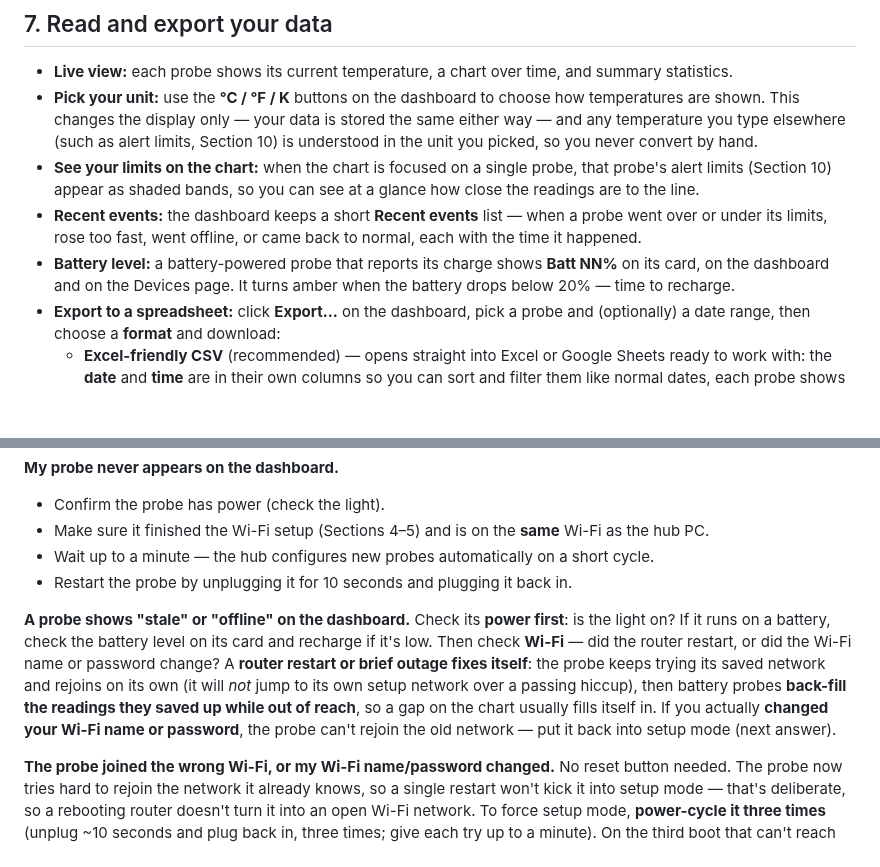
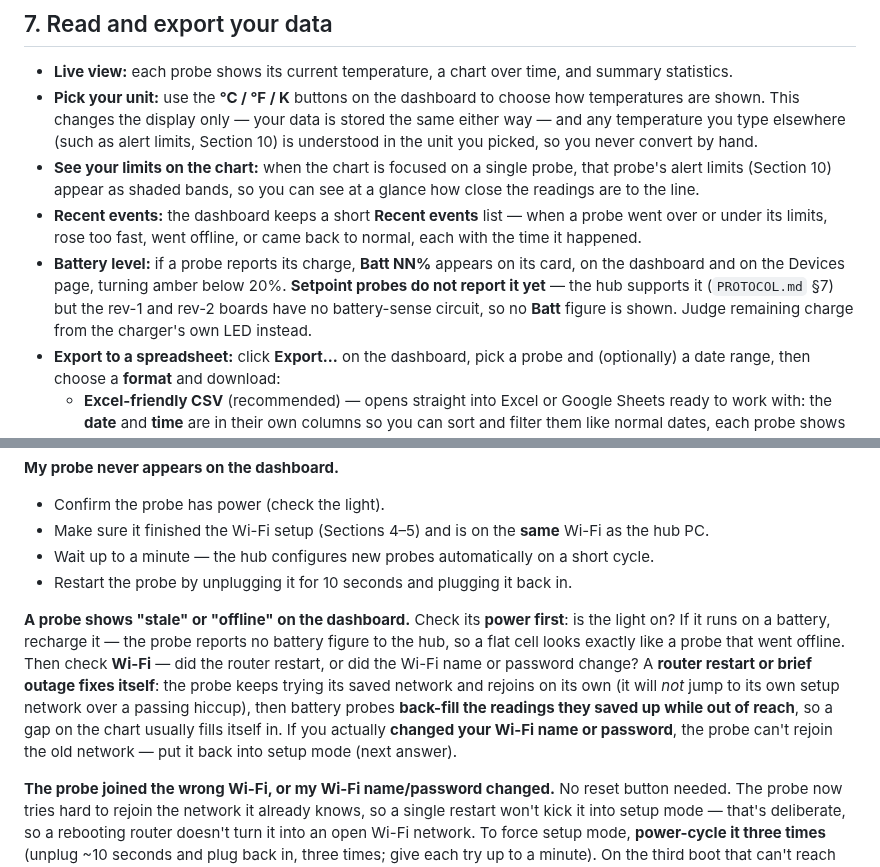
Before and after one commit to tallen5431/Temperature_Sensor_V2, a Markdown page: docs/USER_MANUAL.md, 2 parts joined by grey strips. Rendered like a GitHub page; blank space fills up the shorter version.

Commit message:
docs: the manual tells customers to read a battery figure no probe sends
USER_MANUAL.md §9 described Batt NN% on the probe card, and the offline
troubleshooting step said "check the battery level on its card and recharge if
it's low." No shipping probe reports one.

The hub side is complete and correct -- PROTOCOL.md §7 defines battery_pct and
battery_v as optional, core/storage.py converts volts to a percentage, db.py has
the column, the API exposes it, and both the dashboard and Devices render it
with an amber state under 20%. The firmware simply never sends either field, and
the rev-2 schematic has no circuit that could measure it: eight nets, none of
them a VBAT divider to an ADC pin.

So the feature is real and dormant, waiting on hardware. That is fine. Telling a
customer whose probe just went quiet to go look at a number that is not on the
screen is not -- it sends them hunting for a missing UI element while the actual
answer is a flat cell.

Both entries now say the hub supports it and the boards do not have the circuit
yet, and the offline step says to recharge on suspicion, noting that a flat cell
and an offline probe look identical from the hub.

454 tests pass.

Co-Authored-By: Claude Opus 5 <noreply@anthropic.com>
Claude-Session: https://claude.ai/code/session_01WJr8fX1aDhqnaZXEmiiRWe

```diff
--- a/docs/USER_MANUAL.md
+++ b/docs/USER_MANUAL.md
@@ -80,7 +80,7 @@ That's it — the hub found the probe and set it up for you automatically. Readi
 - **Pick your unit:** use the **°C / °F / K** buttons on the dashboard to choose how temperatures are shown. This changes the display only — your data is stored the same either way — and any temperature you type elsewhere (such as alert limits, Section 10) is understood in the unit you picked, so you never convert by hand.
 - **See your limits on the chart:** when the chart is focused on a single probe, that probe's alert limits (Section 10) appear as shaded bands, so you can see at a glance how close the readings are to the line.
 - **Recent events:** the dashboard keeps a short **Recent events** list — when a probe went over or under its limits, rose too fast, went offline, or came back to normal, each with the time it happened.
-- **Battery level:** a battery-powered probe that reports its charge shows **Batt NN%** on its card, on the dashboard and on the Devices page. It turns amber when the battery drops below 20% — time to recharge.
+- **Battery level:** if a probe reports its charge, **Batt NN%** appears on its card, on the dashboard and on the Devices page, turning amber below 20%. **Setpoint probes do not report it yet** — the hub supports it (`PROTOCOL.md` §7) but the rev-1 and rev-2 boards have no battery-sense circuit, so no **Batt** figure is shown. Judge remaining charge from the charger's own LED instead.
 - **Export to a spreadsheet:** click **Export…** on the dashboard, pick a probe and (optionally) a date range, then choose a **format** and download:
     - **Excel-friendly CSV** (recommended) — opens straight into Excel or Google Sheets ready to work with: the **date** and **time** are in their own columns so you can sort and filter them like normal dates, each probe shows the **friendly name** you gave it, and the clutter columns are left out. This is the easiest choice for most people.
     - **Excel workbook (`.xlsx`)** — a real Excel file: double-click and the dates, times and temperatures are already the right types, with a frozen header row and filter buttons. (For very large date ranges, use a CSV instead — a single Excel sheet can't hold more than about a million rows.)
@@ -197,7 +197,7 @@ Make sure the hub program (`Start.bat` / `Start.sh`) is still running. Look for
 - Restart the probe by unplugging it for 10 seconds and plugging it back in.
 
 **A probe shows "stale" or "offline" on the dashboard.**
-Check its **power first**: is the light on? If it runs on a battery, check the battery level on its card and recharge if it's low. Then check **Wi-Fi** — did the router restart, or did the Wi-Fi name or password change? A **router restart or brief outage fixes itself**: the probe keeps trying its saved network and rejoins on its own (it will *not* jump to its own setup network over a passing hiccup), then battery probes **back-fill the readings they saved up while out of reach**, so a gap on the chart usually fills itself in. If you actually **changed your Wi-Fi name or password**, the probe can't rejoin the old network — put it back into setup mode (next answer).
+Check its **power first**: is the light on? If it runs on a battery, recharge it — the probe reports no battery figure to the hub, so a flat cell looks exactly like a probe that went offline. Then check **Wi-Fi** — did the router restart, or did the Wi-Fi name or password change? A **router restart or brief outage fixes itself**: the probe keeps trying its saved network and rejoins on its own (it will *not* jump to its own setup network over a passing hiccup), then battery probes **back-fill the readings they saved up while out of reach**, so a gap on the chart usually fills itself in. If you actually **changed your Wi-Fi name or password**, the probe can't rejoin the old network — put it back into setup mode (next answer).
 
 **The probe joined the wrong Wi-Fi, or my Wi-Fi name/password changed.**
 No reset button needed. The probe now tries hard to rejoin the network it already knows, so a single restart won't kick it into setup mode — that's deliberate, so a rebooting router doesn't turn it into an open Wi-Fi network. To force setup mode, **power-cycle it three times** (unplug ~10 seconds and plug back in, three times; give each try up to a minute). On the third boot that can't reach the saved network, the **`Setpoint-XXXXXX`** setup network reappears — join it and repeat the setup steps (Sections 4–5) to pick the right Wi-Fi.
```
